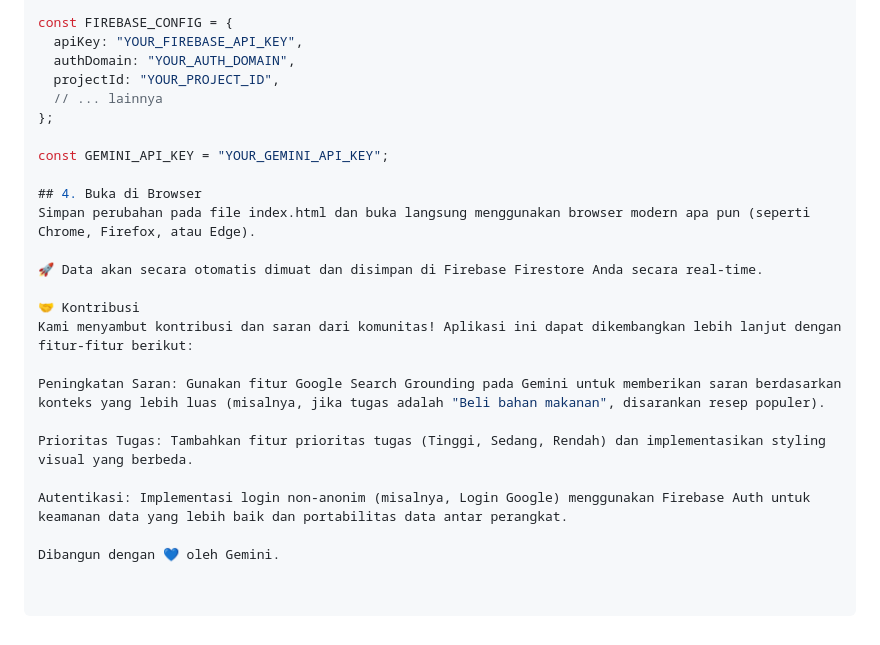
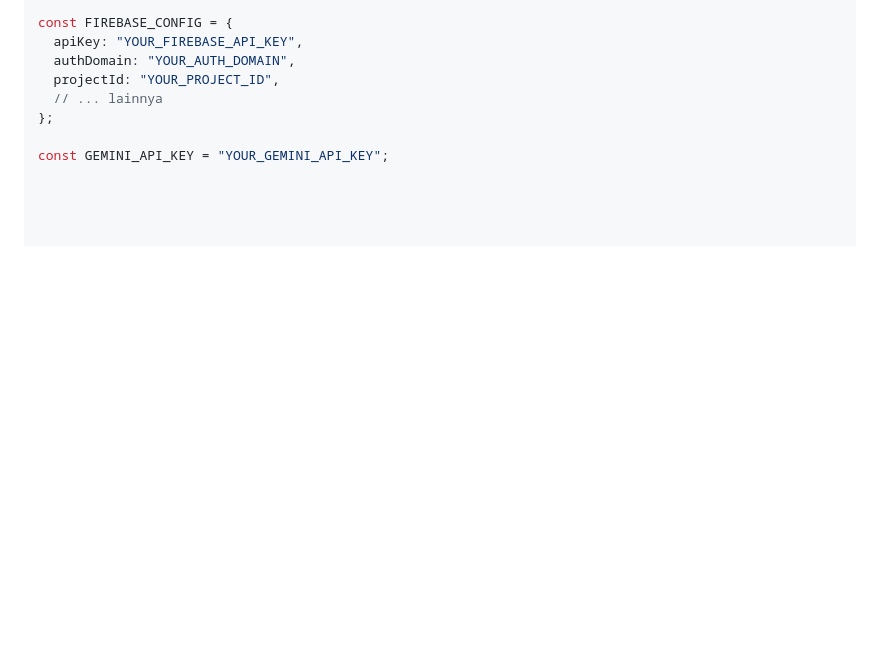
Before and after one commit to agunggema-debug/crud-online, a Markdown page: README.md, the part around the change. Drawn GitHub-style; blank space fills up the shorter version.

```diff
--- a/README.md
+++ b/README.md
@@ -65,19 +65,3 @@ const FIREBASE_CONFIG = {
 };
 
 const GEMINI_API_KEY = "YOUR_GEMINI_API_KEY";
-
-## 4. Buka di Browser
-Simpan perubahan pada file index.html dan buka langsung menggunakan browser modern apa pun (seperti Chrome, Firefox, atau Edge).
-
-🚀 Data akan secara otomatis dimuat dan disimpan di Firebase Firestore Anda secara real-time.
-
-🤝 Kontribusi
-Kami menyambut kontribusi dan saran dari komunitas! Aplikasi ini dapat dikembangkan lebih lanjut dengan fitur-fitur berikut:
-
-Peningkatan Saran: Gunakan fitur Google Search Grounding pada Gemini untuk memberikan saran berdasarkan konteks yang lebih luas (misalnya, jika tugas adalah "Beli bahan makanan", disarankan resep populer).
-
-Prioritas Tugas: Tambahkan fitur prioritas tugas (Tinggi, Sedang, Rendah) dan implementasikan styling visual yang berbeda.
-
-Autentikasi: Implementasi login non-anonim (misalnya, Login Google) menggunakan Firebase Auth untuk keamanan data yang lebih baik dan portabilitas data antar perangkat.
-
-Dibangun dengan 💙 oleh Gemini.
```
